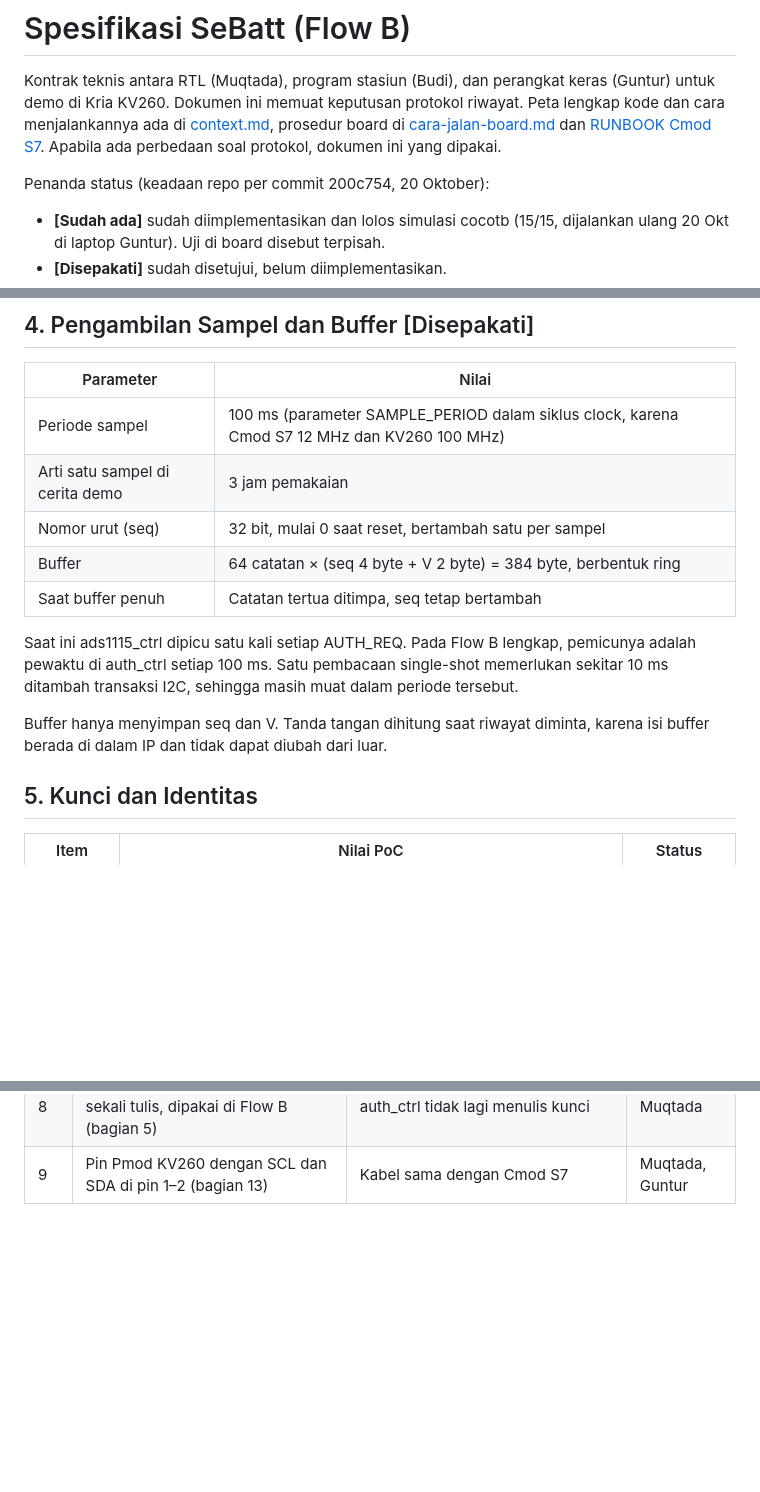
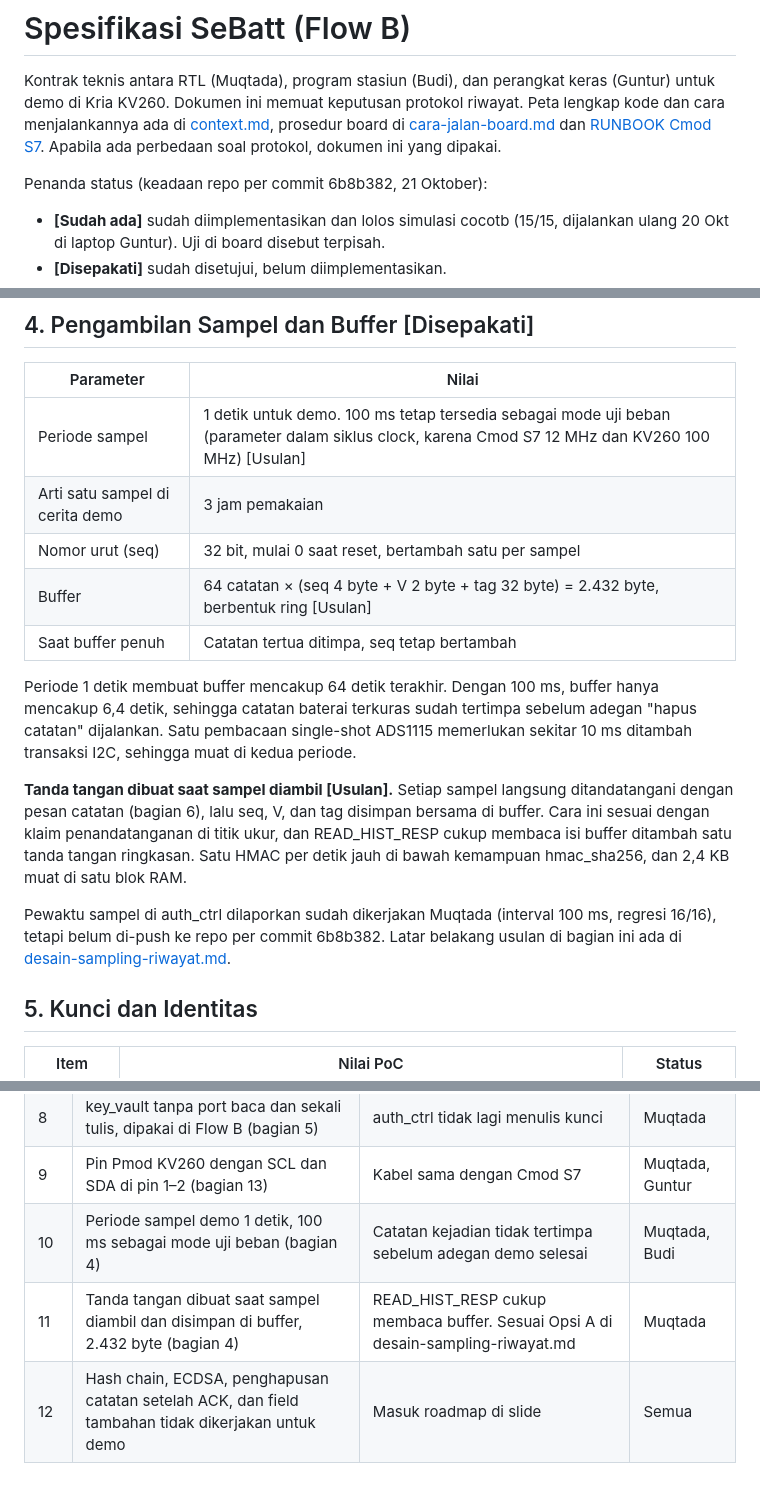
Before and after one commit to AdakHaddad/mirror_NaSChipHack, a Markdown page: docs/catatan-teknis/spesifikasi.md, 3 parts joined by grey strips. GitHub-like rendering; blank space fills up the shorter version.

Commit message:
doc: adopt 1 s sampling and sign-at-sample in specification

```diff
--- a/docs/catatan-teknis/spesifikasi.md
+++ b/docs/catatan-teknis/spesifikasi.md
@@ -2,7 +2,7 @@
 
 Kontrak teknis antara RTL (Muqtada), program stasiun (Budi), dan perangkat keras (Guntur) untuk demo di Kria KV260. Dokumen ini memuat keputusan protokol riwayat. Peta lengkap kode dan cara menjalankannya ada di [context.md](../../context.md), prosedur board di [cara-jalan-board.md](cara-jalan-board.md) dan [RUNBOOK Cmod S7](../../fpga/cmod_s7/RUNBOOK.md). Apabila ada perbedaan soal protokol, dokumen ini yang dipakai.
 
-Penanda status (keadaan repo per commit 200c754, 20 Oktober):
+Penanda status (keadaan repo per commit 6b8b382, 21 Oktober):
 - **[Sudah ada]** sudah diimplementasikan dan lolos simulasi cocotb (15/15, dijalankan ulang 20 Okt di laptop Guntur). Uji di board disebut terpisah.
 - **[Disepakati]** sudah disetujui, belum diimplementasikan.
 - **[Usulan]** menunggu persetujuan Muqtada dan Budi.
@@ -51,15 +51,17 @@ Field tegangan (V) berisi **milivolt 16 bit di masukan sumber**. Untuk ADS1115,
 
 | Parameter | Nilai |
 |---|---|
-| Periode sampel | 100 ms (parameter SAMPLE_PERIOD dalam siklus clock, karena Cmod S7 12 MHz dan KV260 100 MHz) |
+| Periode sampel | 1 detik untuk demo. 100 ms tetap tersedia sebagai mode uji beban (parameter dalam siklus clock, karena Cmod S7 12 MHz dan KV260 100 MHz) [Usulan] |
 | Arti satu sampel di cerita demo | 3 jam pemakaian |
 | Nomor urut (seq) | 32 bit, mulai 0 saat reset, bertambah satu per sampel |
-| Buffer | 64 catatan × (seq 4 byte + V 2 byte) = 384 byte, berbentuk ring |
+| Buffer | 64 catatan × (seq 4 byte + V 2 byte + tag 32 byte) = 2.432 byte, berbentuk ring [Usulan] |
 | Saat buffer penuh | Catatan tertua ditimpa, seq tetap bertambah |
 
-Saat ini ads1115_ctrl dipicu satu kali setiap AUTH_REQ. Pada Flow B lengkap, pemicunya adalah pewaktu di auth_ctrl setiap 100 ms. Satu pembacaan single-shot memerlukan sekitar 10 ms ditambah transaksi I2C, sehingga masih muat dalam periode tersebut.
+Periode 1 detik membuat buffer mencakup 64 detik terakhir. Dengan 100 ms, buffer hanya mencakup 6,4 detik, sehingga catatan baterai terkuras sudah tertimpa sebelum adegan "hapus catatan" dijalankan. Satu pembacaan single-shot ADS1115 memerlukan sekitar 10 ms ditambah transaksi I2C, sehingga muat di kedua periode.
 
-Buffer hanya menyimpan seq dan V. Tanda tangan dihitung saat riwayat diminta, karena isi buffer berada di dalam IP dan tidak dapat diubah dari luar.
+**Tanda tangan dibuat saat sampel diambil [Usulan].** Setiap sampel langsung ditandatangani dengan pesan catatan (bagian 6), lalu seq, V, dan tag disimpan bersama di buffer. Cara ini sesuai dengan klaim penandatanganan di titik ukur, dan READ_HIST_RESP cukup membaca isi buffer ditambah satu tanda tangan ringkasan. Satu HMAC per detik jauh di bawah kemampuan hmac_sha256, dan 2,4 KB muat di satu blok RAM.
+
+Pewaktu sampel di auth_ctrl dilaporkan sudah dikerjakan Muqtada (interval 100 ms, regresi 16/16), tetapi belum di-push ke repo per commit 6b8b382. Latar belakang usulan di bagian ini ada di [desain-sampling-riwayat.md](desain-sampling-riwayat.md).
 
 ## 5. Kunci dan Identitas
 
@@ -216,3 +220,6 @@ RTL diuji dengan cocotb terhadap vektor yang sama, seperti test_auth_ctrl.py saa
 | 7 | Dashboard meminta dump penuh setiap 0,5 detik (bagian 12) | Tanpa perintah tambahan | Budi |
 | 8 | key_vault tanpa port baca dan sekali tulis, dipakai di Flow B (bagian 5) | auth_ctrl tidak lagi menulis kunci | Muqtada |
 | 9 | Pin Pmod KV260 dengan SCL dan SDA di pin 1–2 (bagian 13) | Kabel sama dengan Cmod S7 | Muqtada, Guntur |
+| 10 | Periode sampel demo 1 detik, 100 ms sebagai mode uji beban (bagian 4) | Catatan kejadian tidak tertimpa sebelum adegan demo selesai | Muqtada, Budi |
+| 11 | Tanda tangan dibuat saat sampel diambil dan disimpan di buffer, 2.432 byte (bagian 4) | READ_HIST_RESP cukup membaca buffer. Sesuai Opsi A di desain-sampling-riwayat.md | Muqtada |
+| 12 | Hash chain, ECDSA, penghapusan catatan setelah ACK, dan field tambahan tidak dikerjakan untuk demo | Masuk roadmap di slide | Semua |
```
Also changed, not shown: other parts of docs/catatan-teknis/spesifikasi.md (+3 -1 lines).
